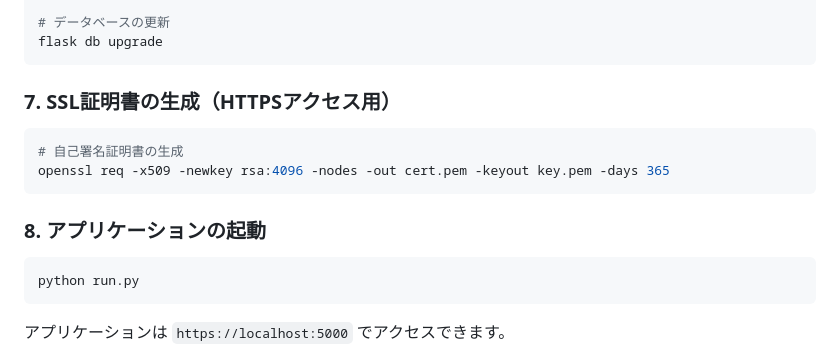
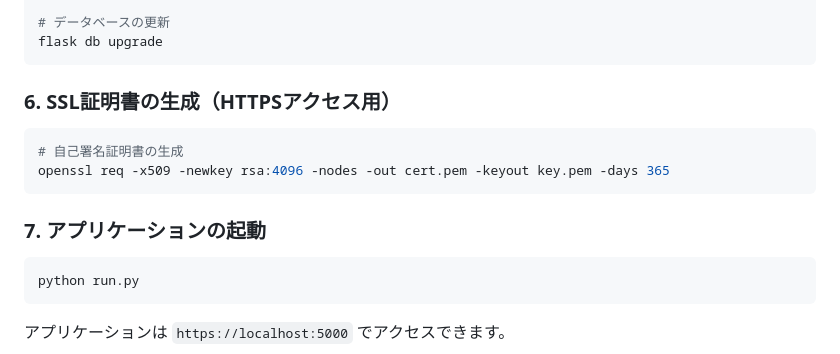
Before and after one commit to c3p31003/park-equipment-safety-vision, a Markdown page: README.md, the part around the change. GitHub-like rendering.

Commit message:
Renumber sections in README for clarity
Renumber sections in README for clarity

````diff
--- a/README.md
+++ b/README.md
@@ -167,14 +167,14 @@ flask db migrate -m "Initial migration"
 flask db upgrade
 ```
 
-### 7. SSL証明書の生成（HTTPSアクセス用）
+### 6. SSL証明書の生成（HTTPSアクセス用）
 
 ```bash
 # 自己署名証明書の生成
 openssl req -x509 -newkey rsa:4096 -nodes -out cert.pem -keyout key.pem -days 365
 ```
 
-### 8. アプリケーションの起動
+### 7. アプリケーションの起動
 
 ```bash
 python run.py
````
